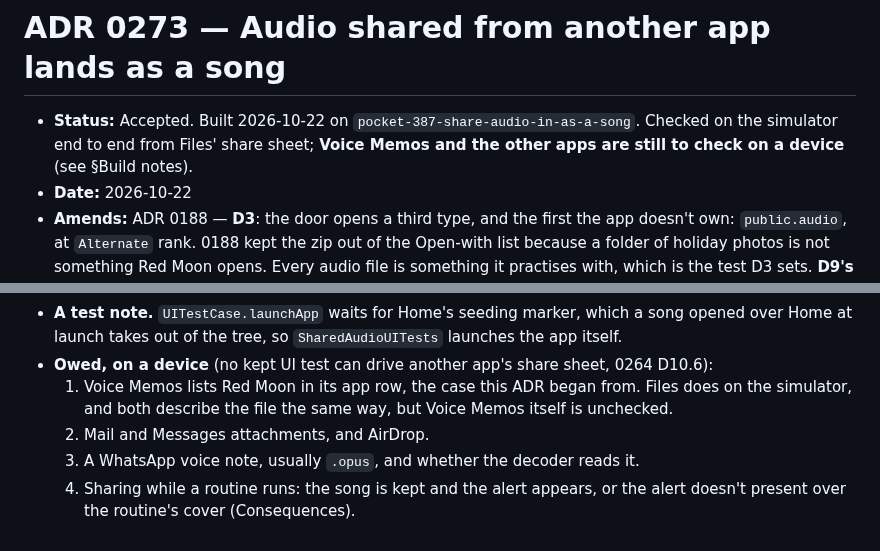
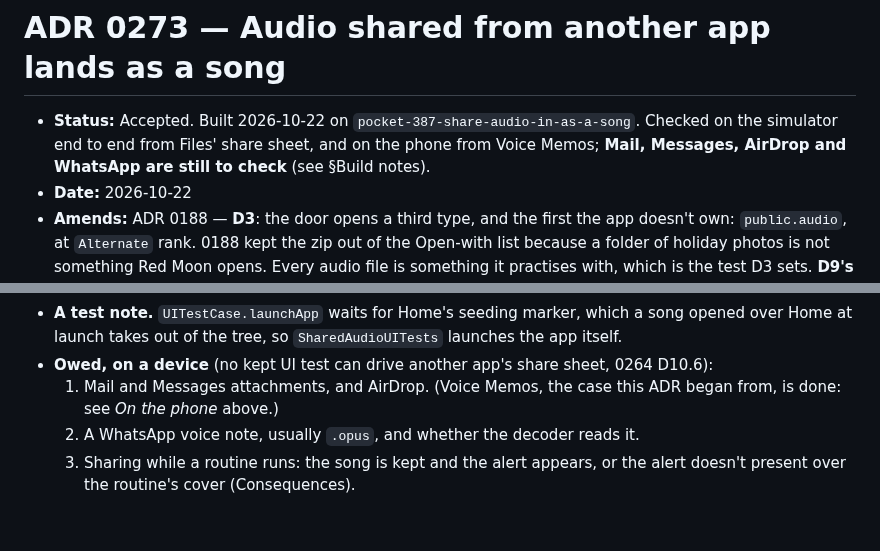
Before and after one commit to Tomisin-09/pocket-ios, a Markdown page: docs/decisions/0273-audio-shared-from-another-app-lands-as-a-song.md, 2 parts joined by grey strips. Drawn GitHub-style.

Commit message:
ADR 0273: Voice Memos is checked on the phone; Mail, Messages, AirDrop and WhatsApp are what's owed
Co-Authored-By: Claude Opus 5.5 <noreply@anthropic.com>

```diff
--- a/docs/decisions/0273-audio-shared-from-another-app-lands-as-a-song.md
+++ b/docs/decisions/0273-audio-shared-from-another-app-lands-as-a-song.md
@@ -1,8 +1,8 @@
 # ADR 0273 — Audio shared from another app lands as a song
 
 - **Status:** Accepted. Built 2026-10-22 on `pocket-387-share-audio-in-as-a-song`. Checked on the
-  simulator end to end from Files' share sheet; **Voice Memos and the other apps are still to check on
-  a device** (see §Build notes).
+  simulator end to end from Files' share sheet, and on the phone from Voice Memos; **Mail, Messages,
+  AirDrop and WhatsApp are still to check** (see §Build notes).
 - **Date:** 2026-10-22
 - **Amends:** ADR 0188 — **D3**: the door opens a third type, and the first the app doesn't own:
   `public.audio`, at `Alternate` rank. 0188 kept the zip out of the Open-with list because a folder of
@@ -139,9 +139,8 @@ Home pushes, and from its own flags for its covers and imports.
 - **A test note.** `UITestCase.launchApp` waits for Home's seeding marker, which a song opened over
   Home at launch takes out of the tree, so `SharedAudioUITests` launches the app itself.
 - **Owed, on a device** (no kept UI test can drive another app's share sheet, 0264 D10.6):
-  1. Voice Memos lists Red Moon in its app row, the case this ADR began from. Files does on the
-     simulator, and both describe the file the same way, but Voice Memos itself is unchecked.
-  2. Mail and Messages attachments, and AirDrop.
-  3. A WhatsApp voice note, usually `.opus`, and whether the decoder reads it.
-  4. Sharing while a routine runs: the song is kept and the alert appears, or the alert doesn't
+  1. Mail and Messages attachments, and AirDrop. (Voice Memos, the case this ADR began from, is
+     done: see *On the phone* above.)
+  2. A WhatsApp voice note, usually `.opus`, and whether the decoder reads it.
+  3. Sharing while a routine runs: the song is kept and the alert appears, or the alert doesn't
      present over the routine's cover (Consequences).
```
